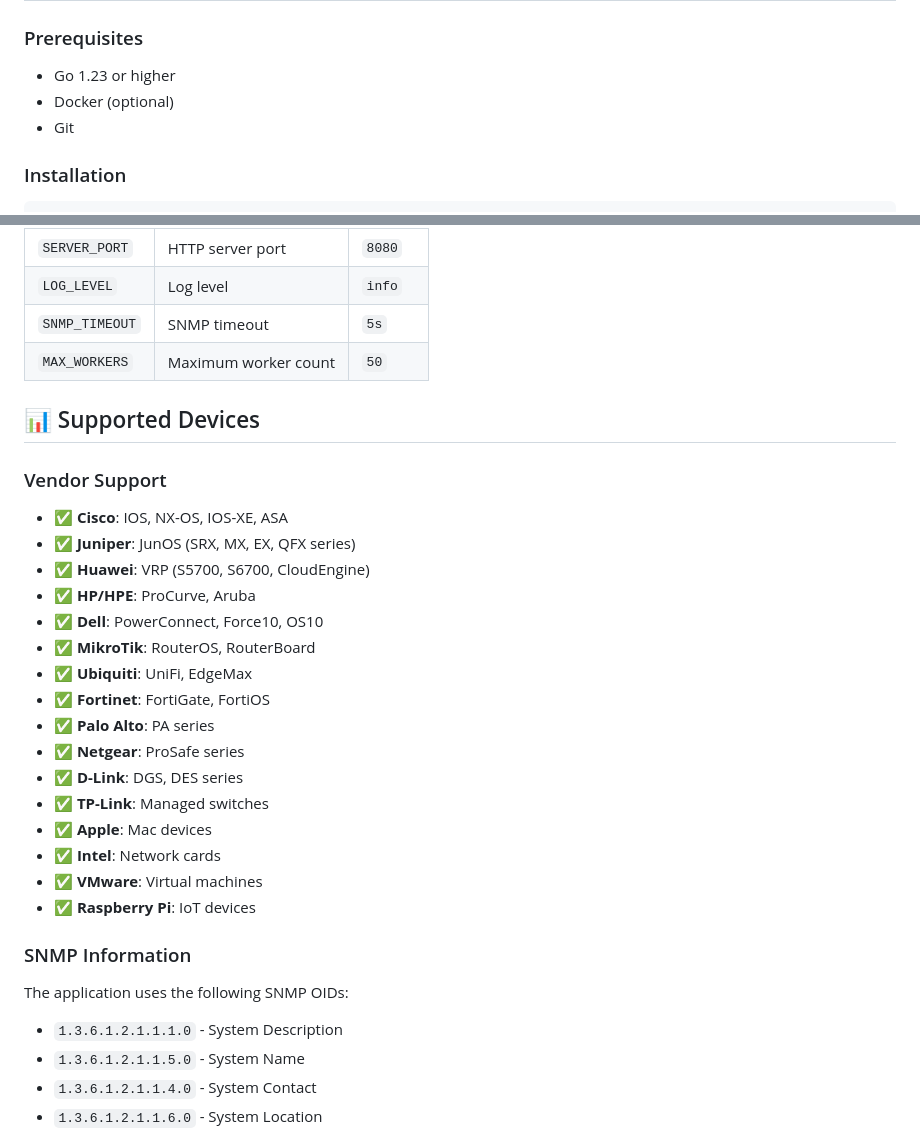
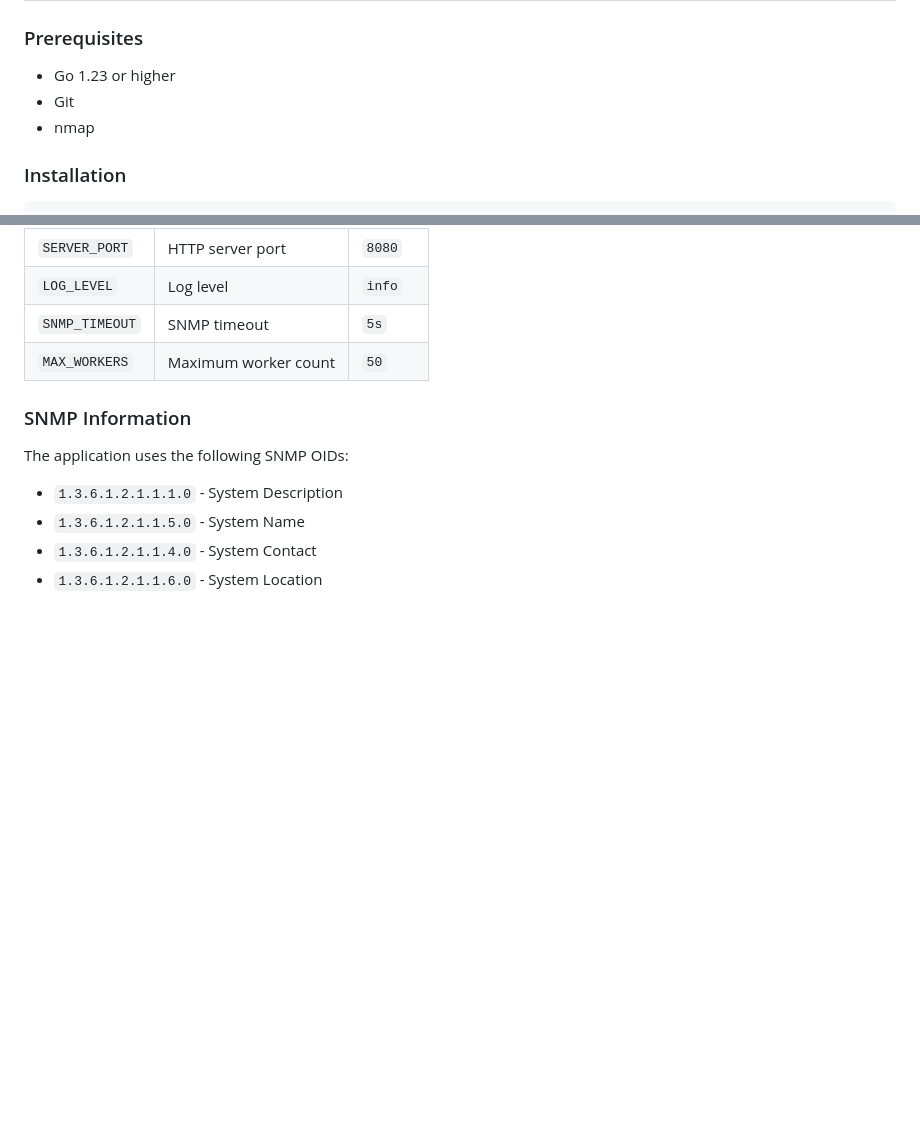
Before and after one commit to junodofbelhaven/network-discovery, a Markdown page: README.md, 2 parts joined by grey strips. Rendered like a GitHub page; blank space fills up the shorter version.

```diff
--- a/README.md
+++ b/README.md
@@ -21,8 +21,8 @@ A modern network discovery tool written in Go that analyzes network topology usi
 ### Prerequisites
 
 - Go 1.23 or higher
-- Docker (optional)
 - Git
+- nmap
 
 ### Installation
 
@@ -304,27 +308,6 @@ network-discovery/
 | `SNMP_TIMEOUT` | SNMP timeout           | `5s`    |
 | `MAX_WORKERS`  | Maximum worker count   | `50`    |
 
-## 📊 Supported Devices
-
-### Vendor Support
-
-- ✅ **Cisco**: IOS, NX-OS, IOS-XE, ASA
-- ✅ **Juniper**: JunOS (SRX, MX, EX, QFX series)
-- ✅ **Huawei**: VRP (S5700, S6700, CloudEngine)
-- ✅ **HP/HPE**: ProCurve, Aruba
-- ✅ **Dell**: PowerConnect, Force10, OS10
-- ✅ **MikroTik**: RouterOS, RouterBoard
-- ✅ **Ubiquiti**: UniFi, EdgeMax
-- ✅ **Fortinet**: FortiGate, FortiOS
-- ✅ **Palo Alto**: PA series
-- ✅ **Netgear**: ProSafe series
-- ✅ **D-Link**: DGS, DES series
-- ✅ **TP-Link**: Managed switches
-- ✅ **Apple**: Mac devices
-- ✅ **Intel**: Network cards
-- ✅ **VMware**: Virtual machines
-- ✅ **Raspberry Pi**: IoT devices
-
 ### SNMP Information
 
 The application uses the following SNMP OIDs:
```
Also changed, not shown: other parts of README.md (+5 -1 lines).
